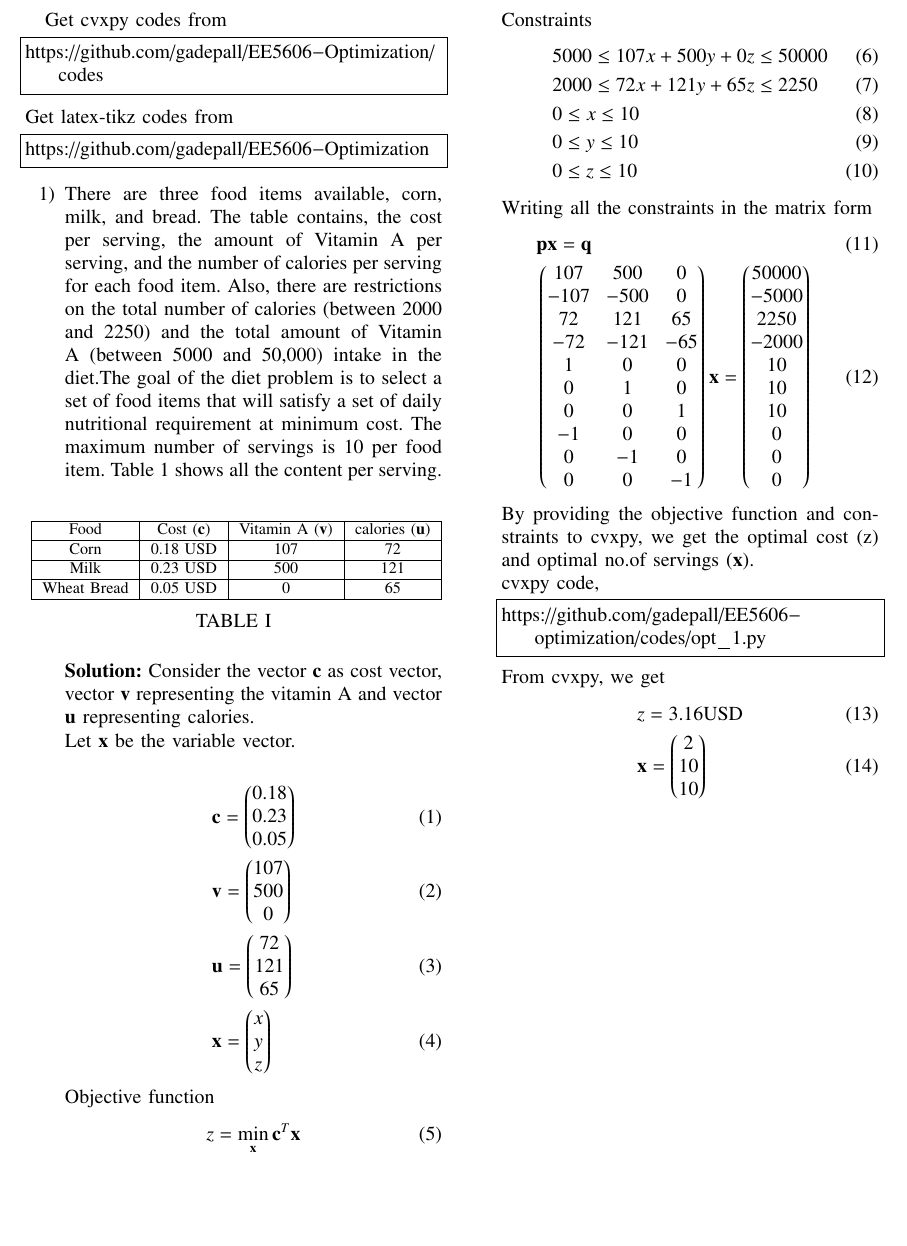
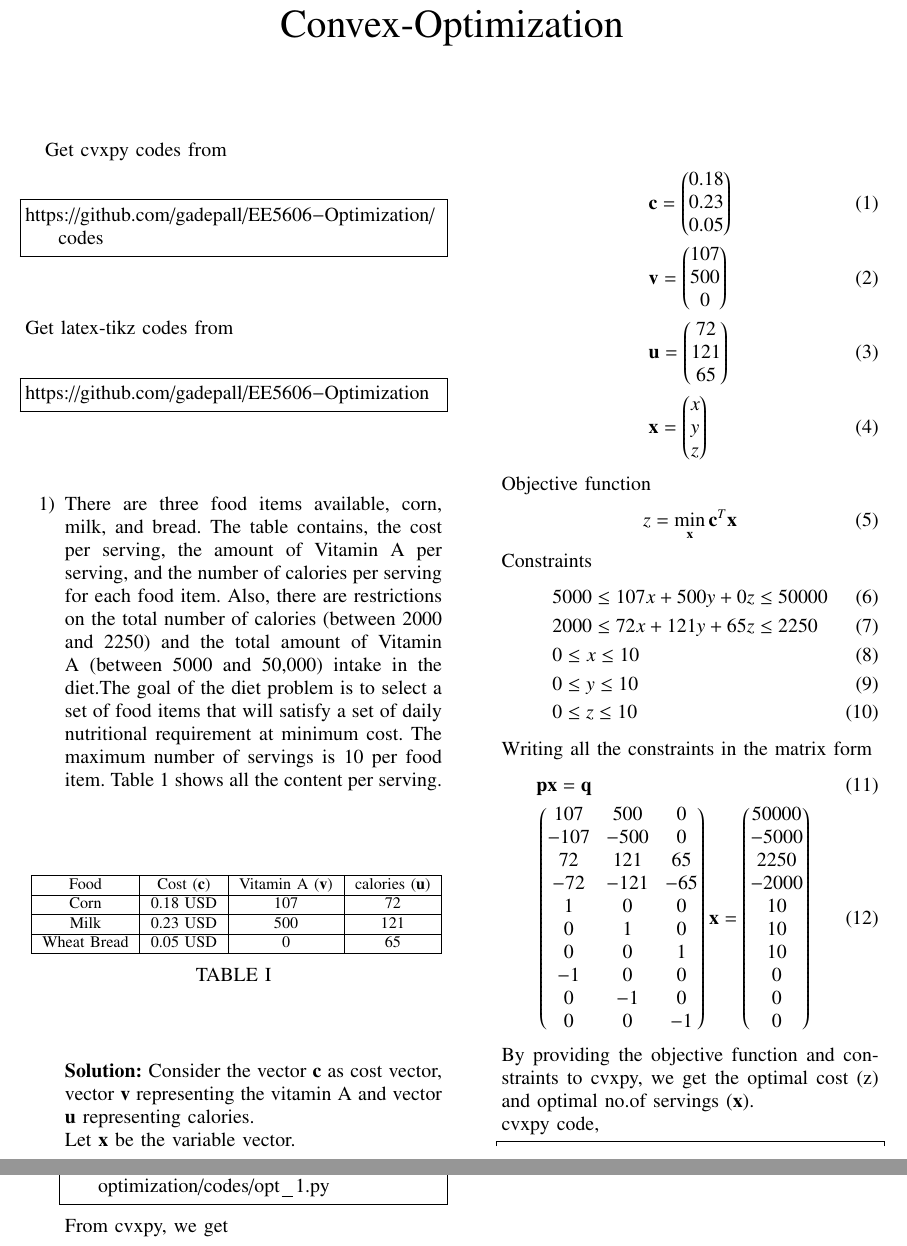
Before and after one commit to gadepall/EE5606-Optimization, a LaTeX paper (solutions.tex): part of the page before the commit and two parts of pages 1 and 2 of 2 after it, the two joined at a grey line, cut at the place of the change, the shorter picture padded with empty space. Compiled offline with pdfLaTeX.

Commit message:
Add files via upload

```diff
--- a/solutions.tex
+++ b/solutions.tex
@@ -158,7 +158,8 @@ columns=fullflexible
      \def\topbox#1{\raisebox{-\baselineskip}[0in][0in]{#1}}
      \def\midbox#1{\raisebox{-0.5\baselineskip}[0in][0in]{#1}}
 
-\vspace{3cm}
+\title{Convex-Optimization}
+\maketitle
 Get cvxpy codes from
 \begin{lstlisting}
 https://github.com/gadepall/EE5606-Optimization/codes
```
Also changed, not shown: solutions.pdf.
